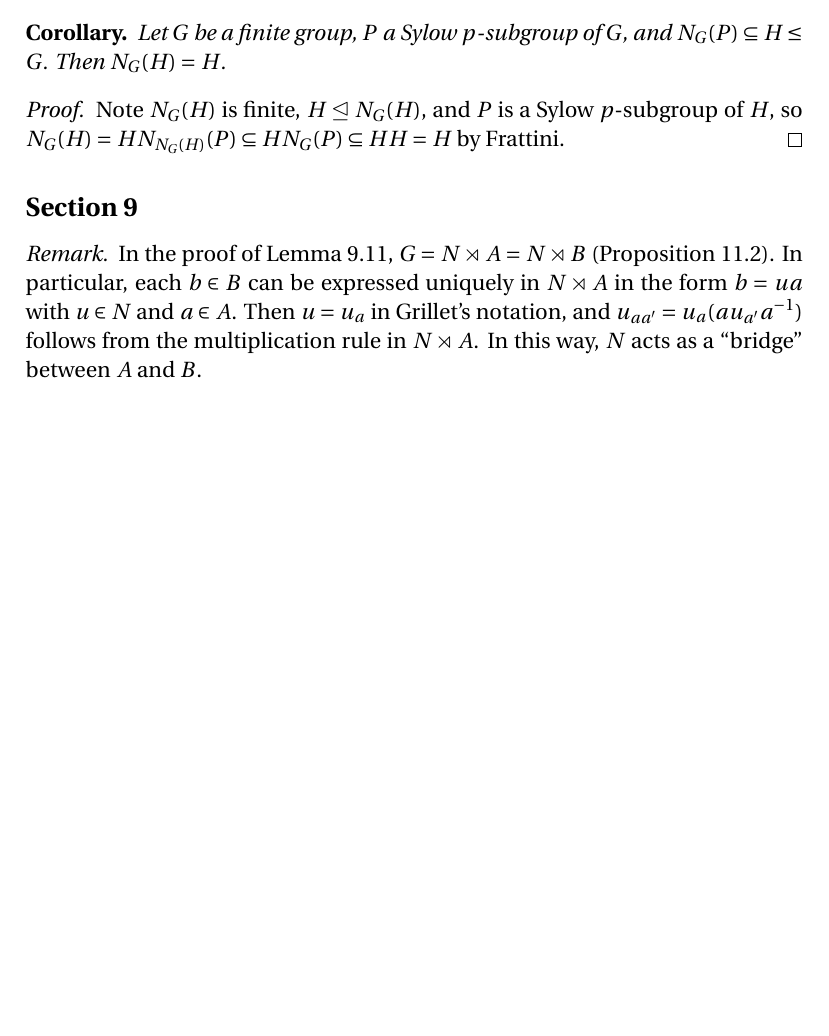
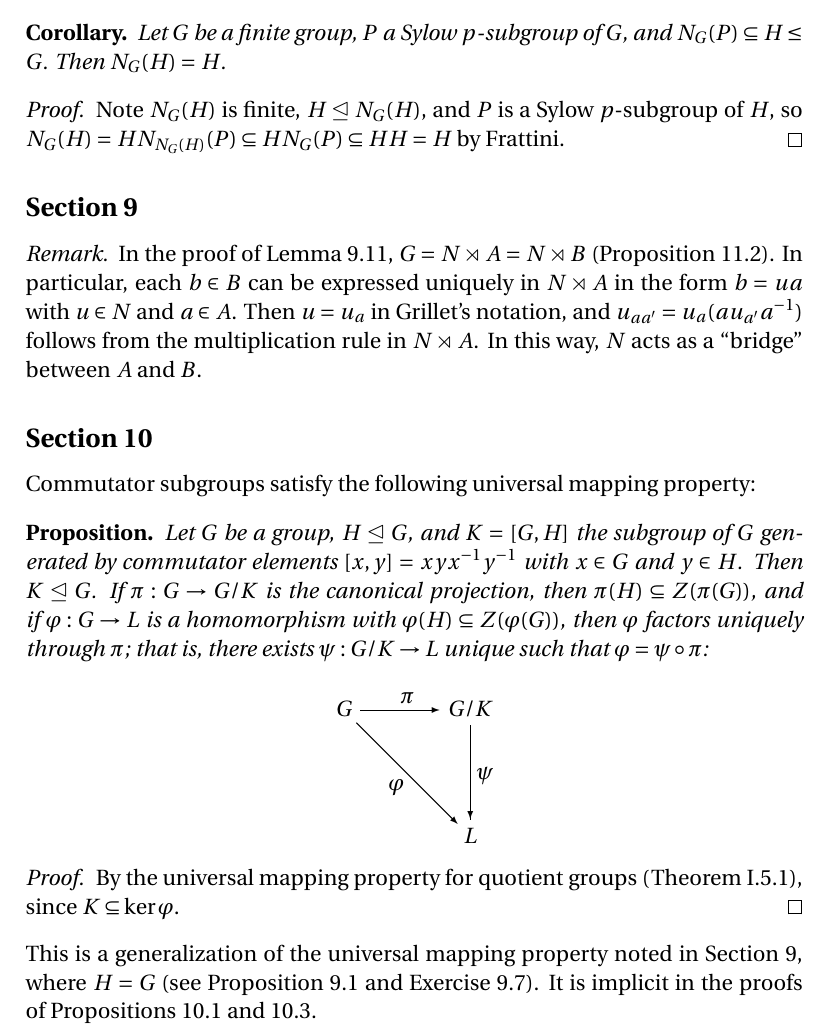
Before and after one commit to blargoner/math-algebra-grillet, a LaTeX problem sheet (exercises.tex): part of page 2 of 2 before the commit and part of page 2 of 3 after it, cut so that both start at the same text, the shorter picture padded with empty space. Compiled offline with pdfLaTeX.

Commit message:
chapter 2, section 10

```diff
--- a/exercises.tex
+++ b/exercises.tex
@@ -6,6 +6,8 @@
 \newcommand{\subgroupeq}{\le}
 \newcommand{\nsubgroupeq}{\trianglelefteq}
 \newcommand{\lsemidirect}{\rtimes}
+
+\newcommand{\after}{\circ}
 
 % Theorems
 \theoremstyle{definition}
@@ -61,6 +63,21 @@ Note \(N_G(H)\)~is finite, \(H\nsubgroupeq N_G(H)\), and \(P\)~is a Sylow \(p\)-
 In the proof of Lemma~9.11, \(G=N\lsemidirect A=N\lsemidirect B\) (Proposition~11.2). In particular, each \(b\in B\) can be expressed uniquely in~\(N\lsemidirect A\) in the form \(b=ua\) with \(u\in N\) and \(a\in A\). Then \(u=u_a\) in Grillet's notation, and \(u_{aa'}=u_a(au_{a'}a^{-1})\) follows from the multiplication rule in~\(N\lsemidirect A\). In this way, \(N\)~acts as a ``bridge'' between \(A\)~and~\(B\).
 \end{rmk}
 
+\subsection*{Section~10}
+Commutator subgroups satisfy the following universal mapping property:
+\begin{prop}
+Let \(G\)~be a group, \(H\nsubgroupeq G\), and \(K=[G,H]\)~the subgroup of~\(G\) generated by commutator elements \([x,y]=xyx^{-1}y^{-1}\) with \(x\in G\) and \(y\in H\). Then \(K\nsubgroupeq G\). If \(\pi:G\to G/K\) is the canonical projection, then \(\pi(H)\subseteq Z(\pi(G))\), and if \(\varphi:G\to L\) is a homomorphism with \(\varphi(H)\subseteq Z(\varphi(G))\), then \(\varphi\)~factors uniquely through~\(\pi\); that is, there exists \(\psi:G/K\to L\) unique such that \(\varphi=\psi\after\pi\):
+\begin{diagram}[nohug]
+G&\rTo^{\pi}&G/K\\
+&\rdTo<{\varphi}&\dTo>{\psi}\\
+&&L
+\end{diagram}
+\end{prop}
+\begin{proof}
+By the universal mapping property for quotient groups (Theorem~I.5.1), since \(K\subseteq\ker\varphi\).
+\end{proof}
+\noindent This is a generalization of the universal mapping property noted in Section~9, where \(H=G\) (see Proposition~9.1 and Exercise~9.7). It is implicit in the proofs of Propositions 10.1~and~10.3.
+
 % References
 \begin{thebibliography}{0}
 \bibitem{grillet} Grillet, Pierre~A. \textit{Abstract Algebra}, 2nd~ed. Springer, 2007.
```
